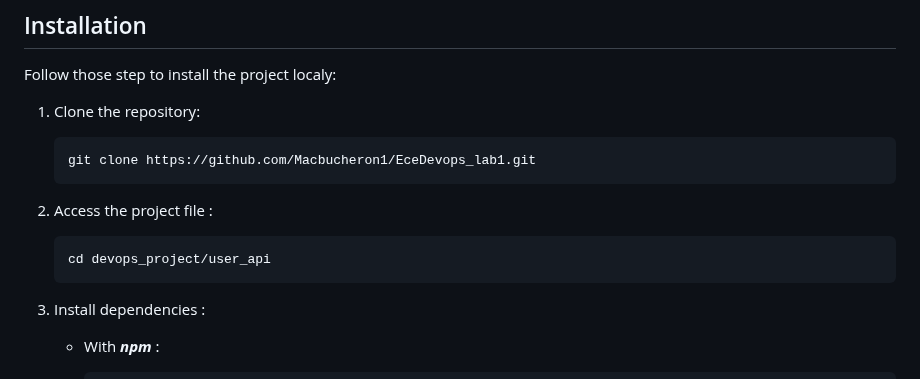
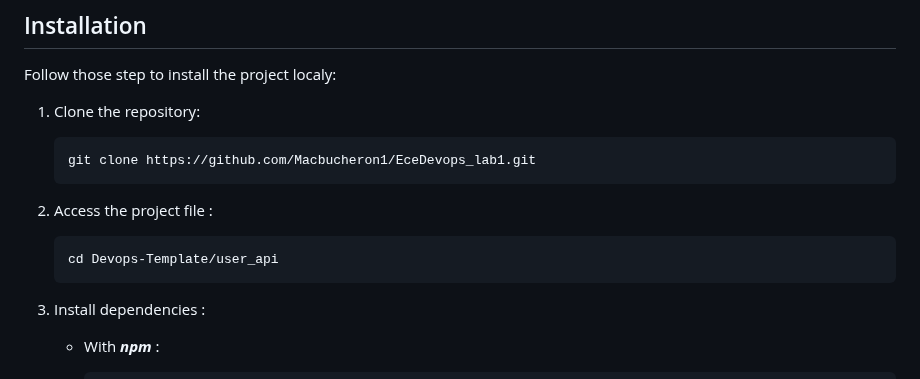
Before and after one commit to Macbucheron1/Devops-Template, a Markdown page: user_api_Azure/README.md, the part around the change. GitHub-like rendering.

````diff
--- a/user_api_Azure/README.md
+++ b/user_api_Azure/README.md
@@ -29,7 +29,7 @@ Follow those step to install the project localy:
 2. Access the project file :
 
    ```bash
-   cd devops_project/user_api
+   cd Devops-Template/user_api
    ```
 
 3. Install dependencies :
````
Also changed, not shown: README.md (+2 -2 lines), user_api/README.md (+3 -3 lines).
